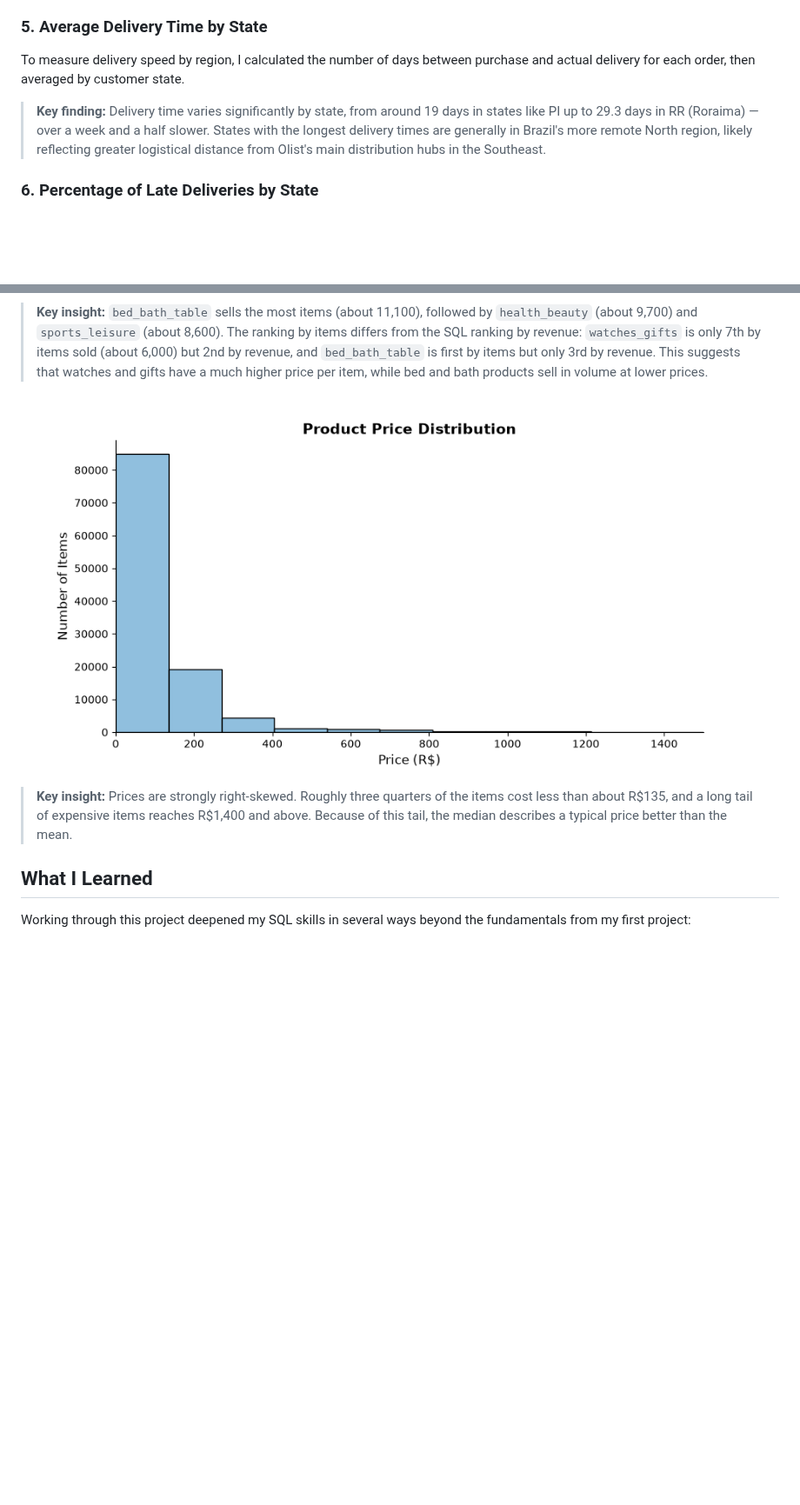
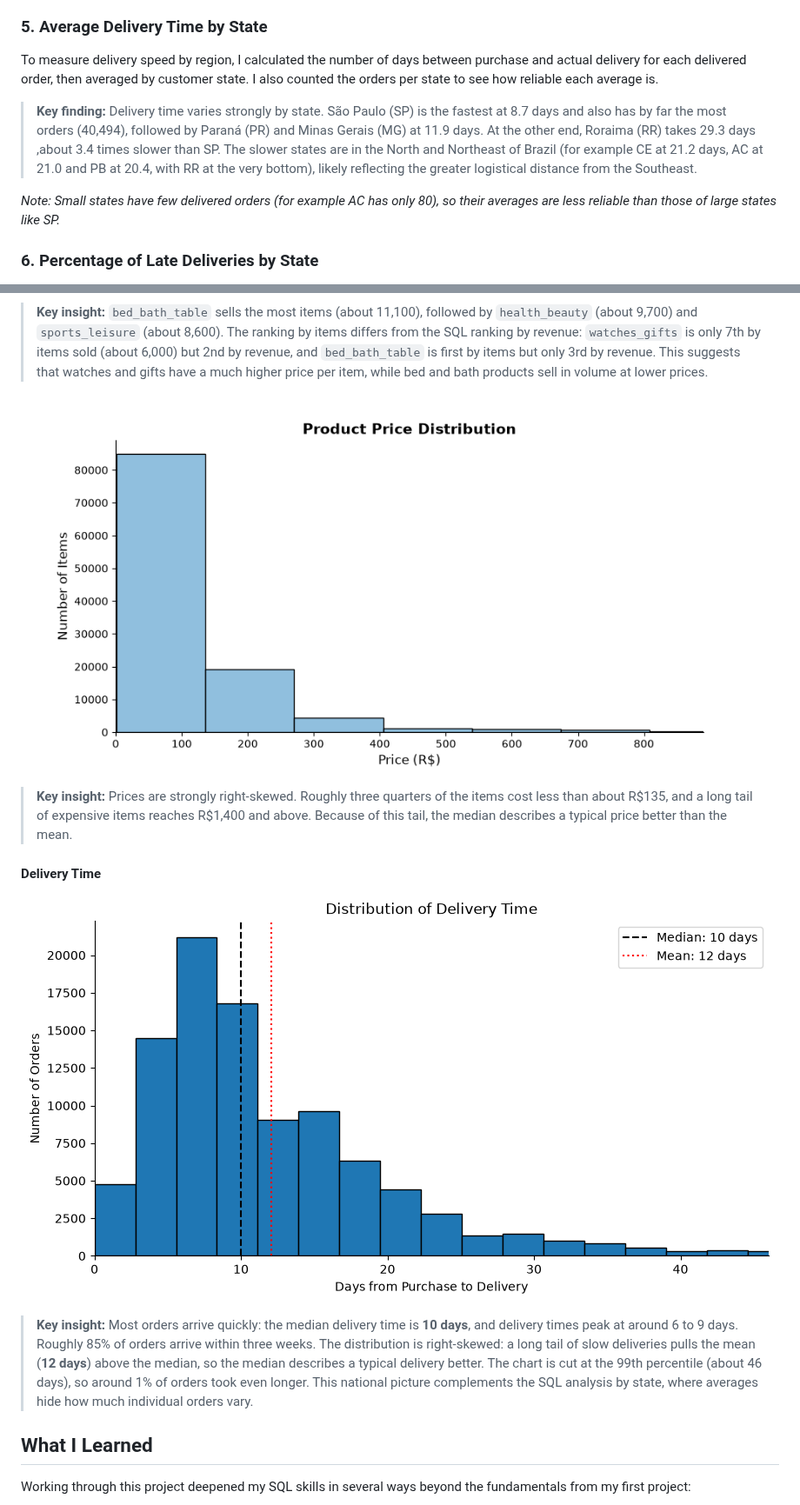
Before and after one commit to kristinamakarin/Olist_Ecommerce_Analysis, a Markdown page: README.md, 2 parts joined by grey strips. Shown at 87% size. Rendered like a GitHub page; pictures changed too: project_python/images/delivery_time.png (added), project_python/images/product_price_distribution.png; folded sections open; blank space fills up the shorter version.

Commit message:
Add delivery days in EDA intro, update SQL Query 5 and update README

```diff
--- a/README.md
+++ b/README.md
@@ -72,9 +72,12 @@ To see where Olist's customer base is concentrated, I counted distinct customers
 > **Key finding:** São Paulo (SP) dominates with 40,302 customers — over 3x more than the second-place state, Rio de Janeiro (12,384). The top 2 states alone (SP and RJ) account for a substantial share of the customer base, while the remaining top 10 states each contribute a few thousand customers, showing a heavily concentrated, São Paulo-centric market rather than an evenly distributed national presence.
 
 ### 5. Average Delivery Time by State
-To measure delivery speed by region, I calculated the number of days between purchase and actual delivery for each order, then averaged by customer state.
 
-> **Key finding:** Delivery time varies significantly by state, from around 19 days in states like PI up to 29.3 days in RR (Roraima) — over a week and a half slower. States with the longest delivery times are generally in Brazil's more remote North region, likely reflecting greater logistical distance from Olist's main distribution hubs in the Southeast.
+To measure delivery speed by region, I calculated the number of days between purchase and actual delivery for each delivered order, then averaged by customer state. I also counted the orders per state to see how reliable each average is.
+
+> **Key finding:** Delivery time varies strongly by state. São Paulo (SP) is the fastest at 8.7 days and also has by far the most orders (40,494), followed by Paraná (PR) and Minas Gerais (MG) at 11.9 days. At the other end, Roraima (RR) takes 29.3 days ,about 3.4 times slower than SP. The slower states are in the North and Northeast of Brazil (for example CE at 21.2 days, AC at 21.0 and PB at 20.4, with RR at the very bottom), likely reflecting the greater logistical distance from the Southeast.
+
+*Note: Small states have few delivered orders (for example AC has only 80), so their averages are less reliable than those of large states like SP.*
 
 ### 6. Percentage of Late Deliveries by State
 
@@ -143,6 +146,12 @@ See notebook: [`1_EDA_intro.ipynb`](./project_python/1_EDA_intro.ipynb)
 
 > **Key insight:** Prices are strongly right-skewed. Roughly three quarters of the items cost less than about R$135, and a long tail of expensive items reaches R$1,400 and above. Because of this tail, the median describes a typical price better than the mean.
 
+#### Delivery Time
+
+![Distribution of Delivery Time](./project_python/images/delivery_time.png)
+
+> **Key insight:** Most orders arrive quickly: the median delivery time is **10 days**, and delivery times peak at around 6 to 9 days. Roughly 85% of orders arrive within three weeks. The distribution is right-skewed: a long tail of slow deliveries pulls the mean (**12 days**) above the median, so the median describes a typical delivery better. The chart is cut at the 99th percentile (about 46 days), so around 1% of orders took even longer. This national picture complements the SQL analysis by state, where averages hide how much individual orders vary.
+
 </details>
 
 
```
Also changed, not shown: project_python/images/orders_per_month.png, 2 other files.
